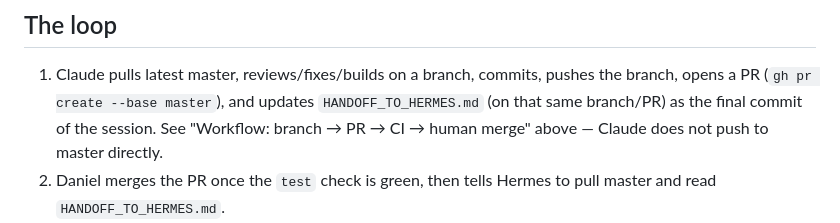
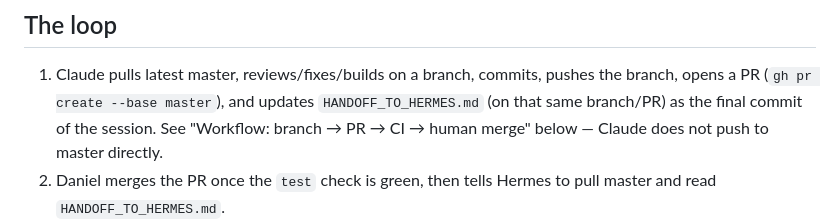
Before and after one commit to Sobevista/Pong_Tower-Repo, a Markdown page: HANDOFF.md, the part around the change. Drawn GitHub-style.

Commit message:
lap: draft HANDOFF.md from brief

```diff
--- a/HANDOFF.md
+++ b/HANDOFF.md
@@ -21,7 +21,7 @@ prose back and forth:
    pushes the branch, opens a PR (`gh pr create --base master`), and
    updates `HANDOFF_TO_HERMES.md` (on that same branch/PR) as the final
    commit of the session. See "Workflow: branch → PR → CI → human merge"
-   above — Claude does not push to master directly.
+   below — Claude does not push to master directly.
 2. Daniel merges the PR once the `test` check is green, then tells Hermes
    to pull master and read `HANDOFF_TO_HERMES.md`.
 3. Hermes does whatever that file asks — usually: run the real thing with
```
